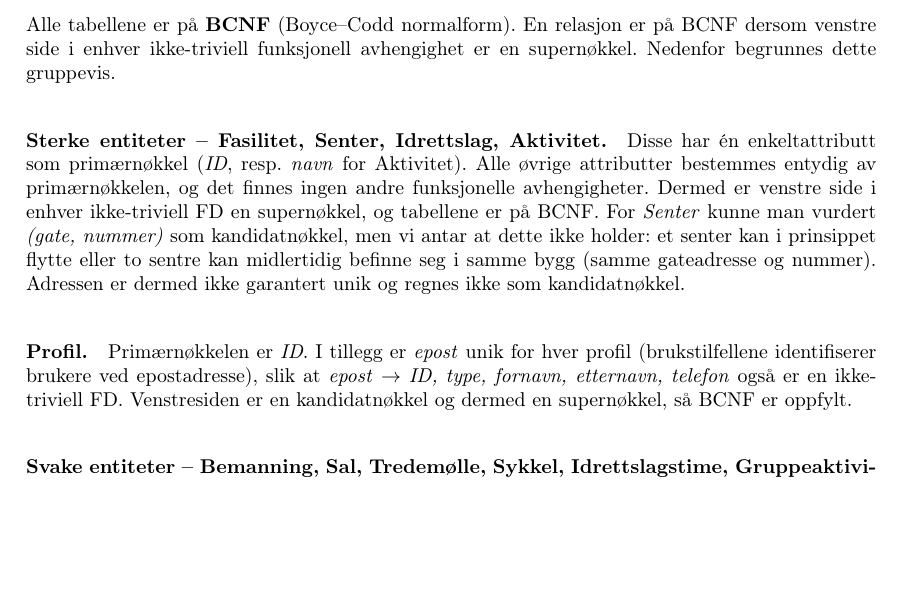
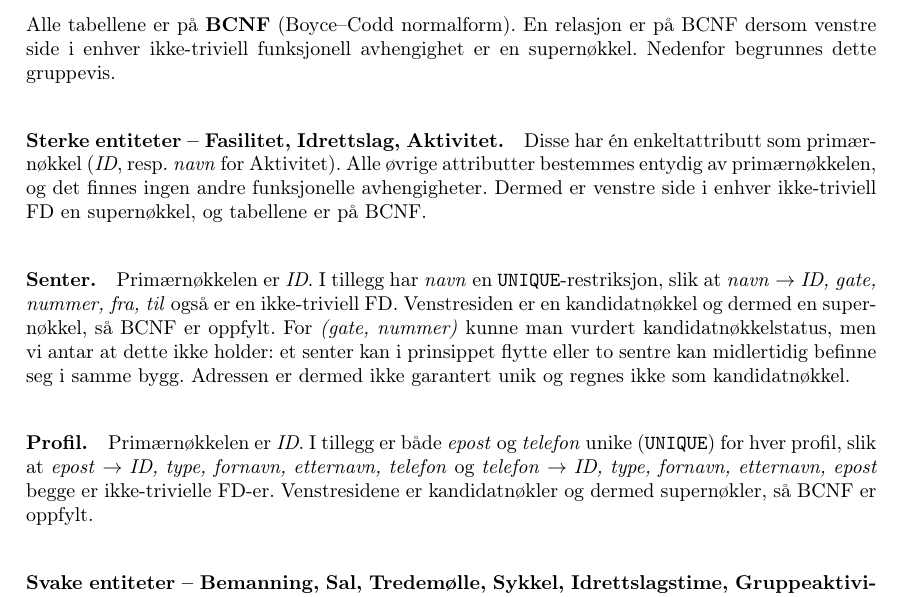
Before and after one commit to filsifetto/TDT4145_project, a LaTeX document (rapport/main.tex, which reads rapport/Sections/02_Relational_schema.tex): part of page 6 of 10, cut so that both start at the same text, the shorter picture padded with empty space. Compiled offline with pdfLaTeX.

Commit message:
Oppdaterer relasjonsskjemaet med detaljer om primærnøkler og unike restriksjoner for entiteter, inkludert Senter og Profil, for å sikre at de oppfyller BCNF-kravene.

```diff
--- a/rapport/Sections/02_Relational_schema.tex
+++ b/rapport/Sections/02_Relational_schema.tex
@@ -123,20 +123,25 @@ Alle tabellene er på \textbf{BCNF} (Boyce–Codd normalform).
 En relasjon er på BCNF dersom venstre side i enhver ikke-triviell funksjonell avhengighet er en supernøkkel.
 Nedenfor begrunnes dette gruppevis.
 
-\paragraph{Sterke entiteter – Fasilitet, Senter, Idrettslag, Aktivitet.}
+\paragraph{Sterke entiteter – Fasilitet, Idrettslag, Aktivitet.}
 Disse har én enkeltattributt som primærnøkkel (\textit{ID}, resp.\ \textit{navn} for Aktivitet).
 Alle øvrige attributter bestemmes entydig av primærnøkkelen, og det finnes ingen andre funksjonelle
 avhengigheter. Dermed er venstre side i enhver ikke-triviell FD en supernøkkel, og tabellene er på BCNF.
-For \textit{Senter} kunne man vurdert \textit{(gate, nummer)} som kandidatnøkkel, men vi antar at
+
+\paragraph{Senter.}
+Primærnøkkelen er \textit{ID}. I tillegg har \textit{navn} en \texttt{UNIQUE}-restriksjon,
+slik at \textit{navn} $\rightarrow$ \textit{ID, gate, nummer, fra, til} også er en
+ikke-triviell FD. Venstresiden er en kandidatnøkkel og dermed en supernøkkel, så BCNF er oppfylt.
+For \textit{(gate, nummer)} kunne man vurdert kandidatnøkkelstatus, men vi antar at
 dette ikke holder: et senter kan i prinsippet flytte eller to sentre kan midlertidig befinne seg i
-samme bygg (samme gateadresse og nummer). Adressen er dermed ikke garantert unik og regnes ikke som
-kandidatnøkkel.
+samme bygg. Adressen er dermed ikke garantert unik og regnes ikke som kandidatnøkkel.
 
 \paragraph{Profil.}
-Primærnøkkelen er \textit{ID}. I tillegg er \textit{epost} unik for hver profil
-(brukstilfellene identifiserer brukere ved epostadresse), slik at
+Primærnøkkelen er \textit{ID}. I tillegg er både \textit{epost} og \textit{telefon}
+unike (\texttt{UNIQUE}) for hver profil, slik at
 \textit{epost} $\rightarrow$ \textit{ID, type, fornavn, etternavn, telefon}
-også er en ikke-triviell FD. Venstresiden er en kandidatnøkkel og dermed en supernøkkel,
+og \textit{telefon} $\rightarrow$ \textit{ID, type, fornavn, etternavn, epost}
+begge er ikke-trivielle FD-er. Venstresidene er kandidatnøkler og dermed supernøkler,
 så BCNF er oppfylt.
 
 \paragraph{Svake entiteter – Bemanning, Sal, Tredemølle, Sykkel, Idrettslagstime, Gruppeaktivitet, Gruppe, Prikk.}
```
